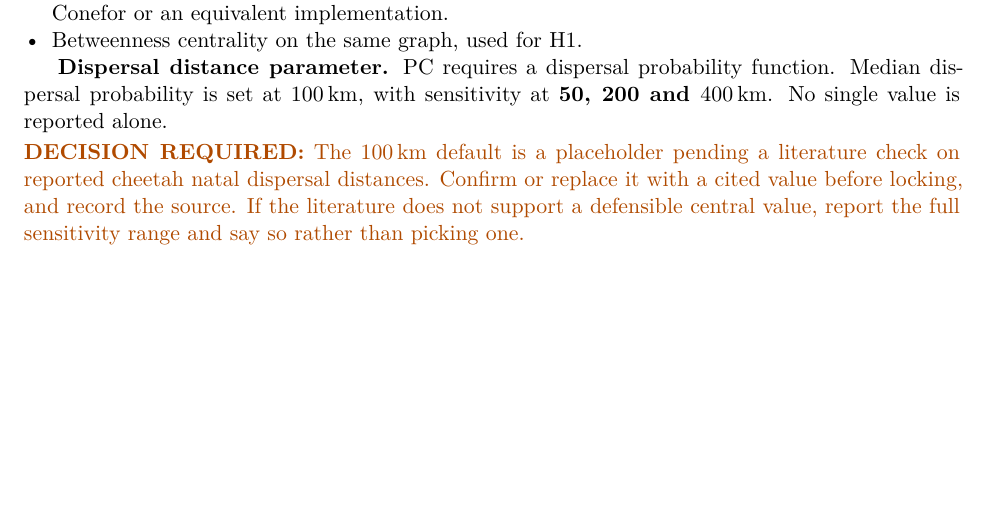
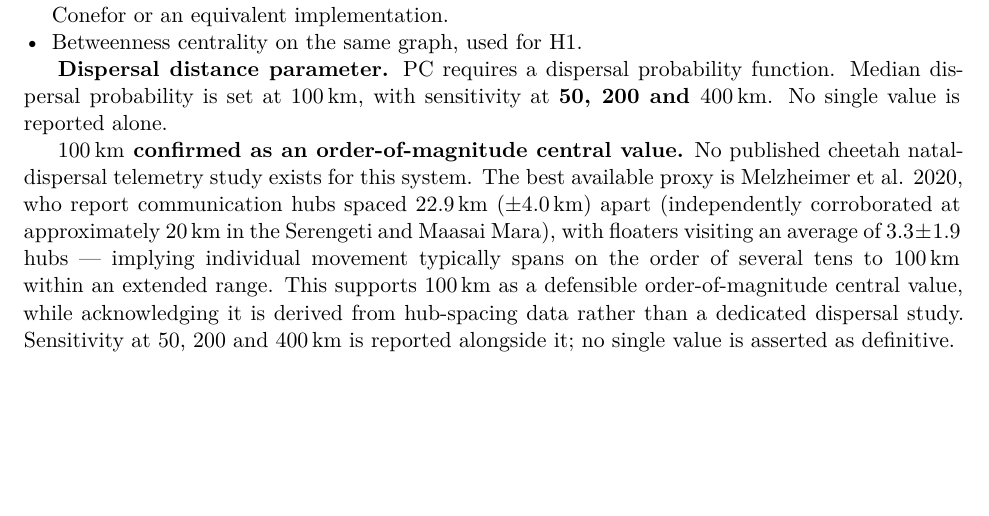
Before and after one commit to liamcrettol/cheetah-connectivity, a LaTeX document (protocol/protocol.tex): part of page 6 of 10, cut so that both start at the same text, the shorter picture padded with empty space. Compiled offline with pdfLaTeX.

Commit message:
Resolve decision 4: confirm PC dispersal distance via Melzheimer 2020 hub-spacing proxy

```diff
--- a/protocol/protocol.tex
+++ b/protocol/protocol.tex
@@ -431,11 +431,18 @@ function. Median dispersal probability is set at \lockd{\SI{100}{\kilo\metre}},
 with sensitivity at \lockd{50, 200 and \SI{400}{\kilo\metre}}. No single value
 is reported alone.
 
-\dec{The \SI{100}{\kilo\metre} default is a placeholder pending a literature
-check on reported cheetah natal dispersal distances. Confirm or replace it with
-a cited value before locking, and record the source. If the literature does not
-support a defensible central value, report the full sensitivity range and say
-so rather than picking one.}
+\lockd{\SI{100}{\kilo\metre} confirmed as an order-of-magnitude central value.}
+No published cheetah natal-dispersal telemetry study exists for this system.
+The best available proxy is Melzheimer et al. 2020, who report communication
+hubs spaced \SI{22.9}{\kilo\metre} ($\pm$\SI{4.0}{\kilo\metre}) apart (independently corroborated at
+approximately \SI{20}{\kilo\metre} in the Serengeti and Maasai Mara), with
+floaters visiting an average of $3.3 \pm 1.9$ hubs --- implying individual
+movement typically spans on the order of several tens to \SI{100}{\kilo\metre}
+within an extended range. This supports \SI{100}{\kilo\metre} as a defensible
+order-of-magnitude central value, while acknowledging it is derived from
+hub-spacing data rather than a dedicated dispersal study. Sensitivity at 50,
+200 and \SI{400}{\kilo\metre} is reported alongside it; no single value is
+asserted as definitive.
 
 %==============================================================================
 \section{Temporal comparison}
```
